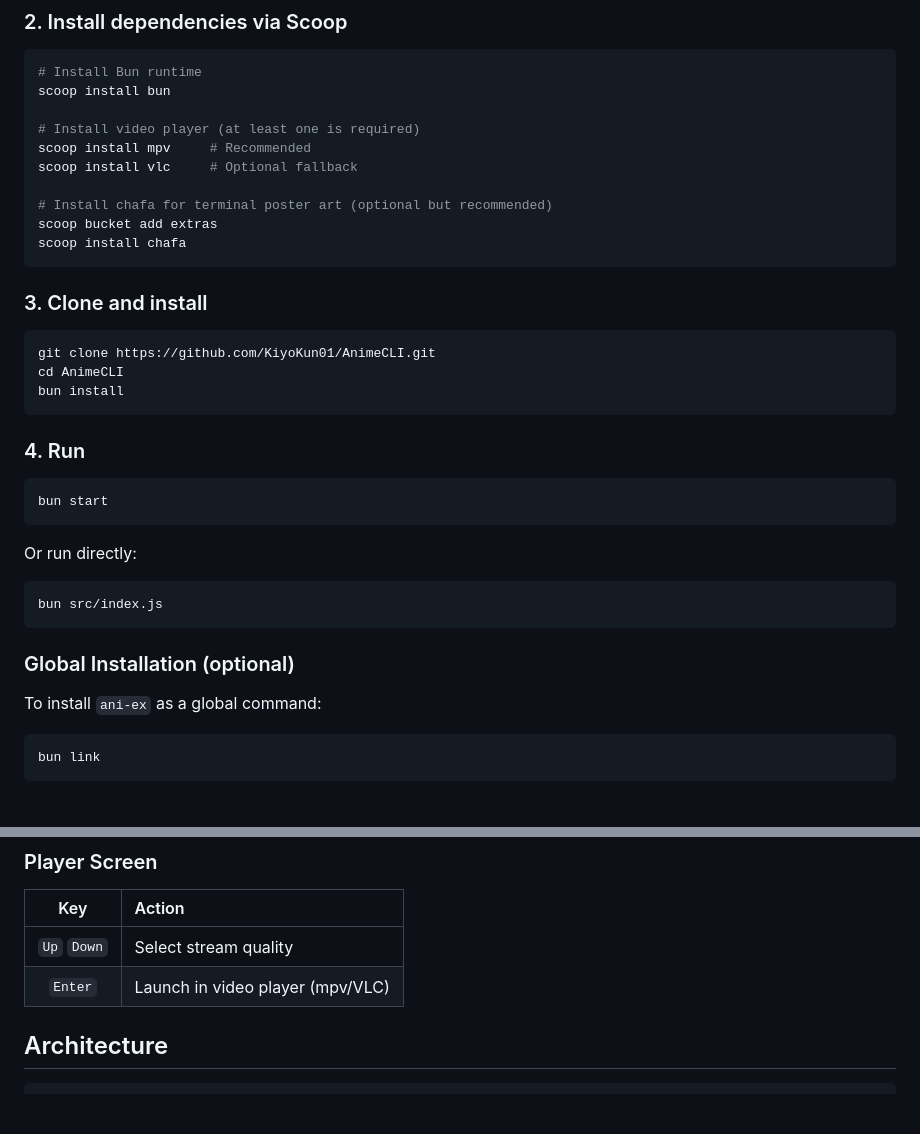
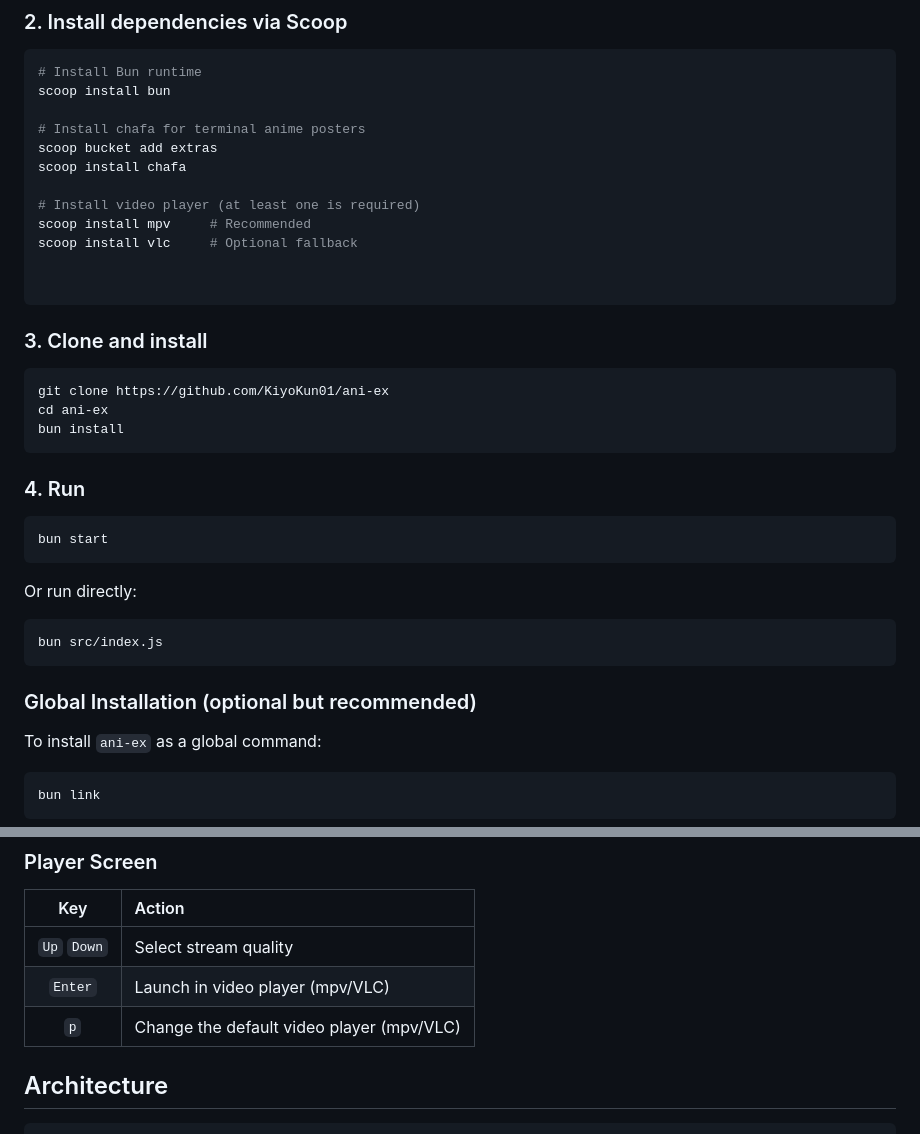
Before and after one commit to KiyoKun01/ani-ex, a Markdown page: README.md, 2 parts joined by grey strips. GitHub-like rendering; blank space fills up the shorter version.

Commit message:
readme test and update

````diff
--- a/README.md
+++ b/README.md
@@ -100,20 +100,22 @@ Invoke-RestMethod -Uri https://get.scoop.sh | Invoke-Expression
 # Install Bun runtime
 scoop install bun
 
+# Install chafa for terminal anime posters
+scoop bucket add extras
+scoop install chafa
+
 # Install video player (at least one is required)
 scoop install mpv     # Recommended
 scoop install vlc     # Optional fallback
 
-# Install chafa for terminal poster art (optional but recommended)
-scoop bucket add extras
-scoop install chafa
+
 ```
 
 ### 3. Clone and install
 
 ```powershell
-git clone https://github.com/KiyoKun01/AnimeCLI.git
-cd AnimeCLI
+git clone https://github.com/KiyoKun01/ani-ex
+cd ani-ex
 bun install
 ```
 
@@ -129,7 +131,7 @@ Or run directly:
 bun src/index.js
 ```
 
-### Global Installation (optional)
+### Global Installation (optional but recommended)
 
 To install `ani-ex` as a global command:
 
@@ -207,6 +209,7 @@ Home --> Search --> Detail --> Player
 |:---:|:---|
 | `Up` `Down` | Select stream quality |
 | `Enter` | Launch in video player (mpv/VLC) |
+| `p` | Change the default video player (mpv/VLC) |
 
 ## Architecture
 
````
